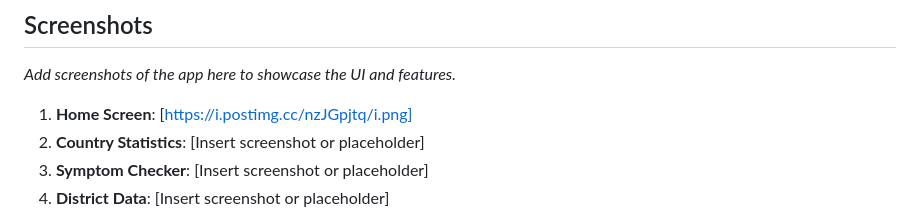
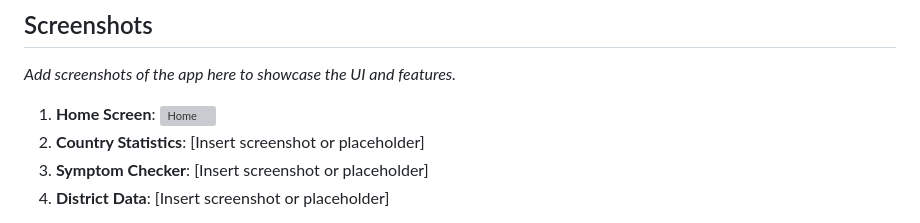
Before and after one commit to tonmoyshuvro/COVID-Tracker, a Markdown page: README.md, the part around the change. Rendered like a GitHub page; grey boxes are pictures that could not be loaded.

```diff
--- a/README.md
+++ b/README.md
@@ -30,7 +30,7 @@ This project was developed as part of the requirements for the BSc Engineering i
 ## Screenshots
 *Add screenshots of the app here to showcase the UI and features.*
 
-1. **Home Screen**: [https://i.postimg.cc/nzJGpjtq/i.png]
+1. **Home Screen**: ![Home](https://i.postimg.cc/nzJGpjtq/i.png)
 2. **Country Statistics**: [Insert screenshot or placeholder]
 3. **Symptom Checker**: [Insert screenshot or placeholder]
 4. **District Data**: [Insert screenshot or placeholder]
```
